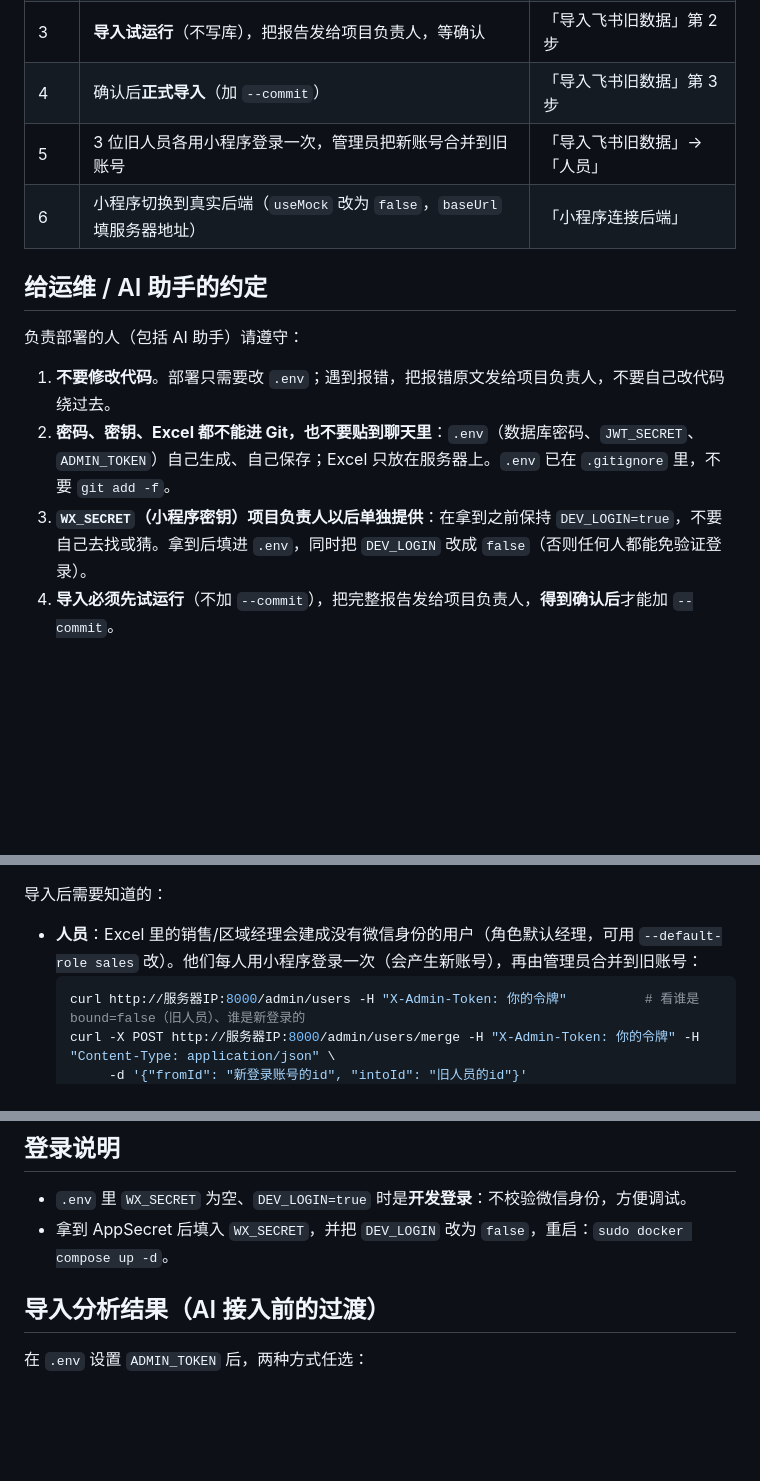
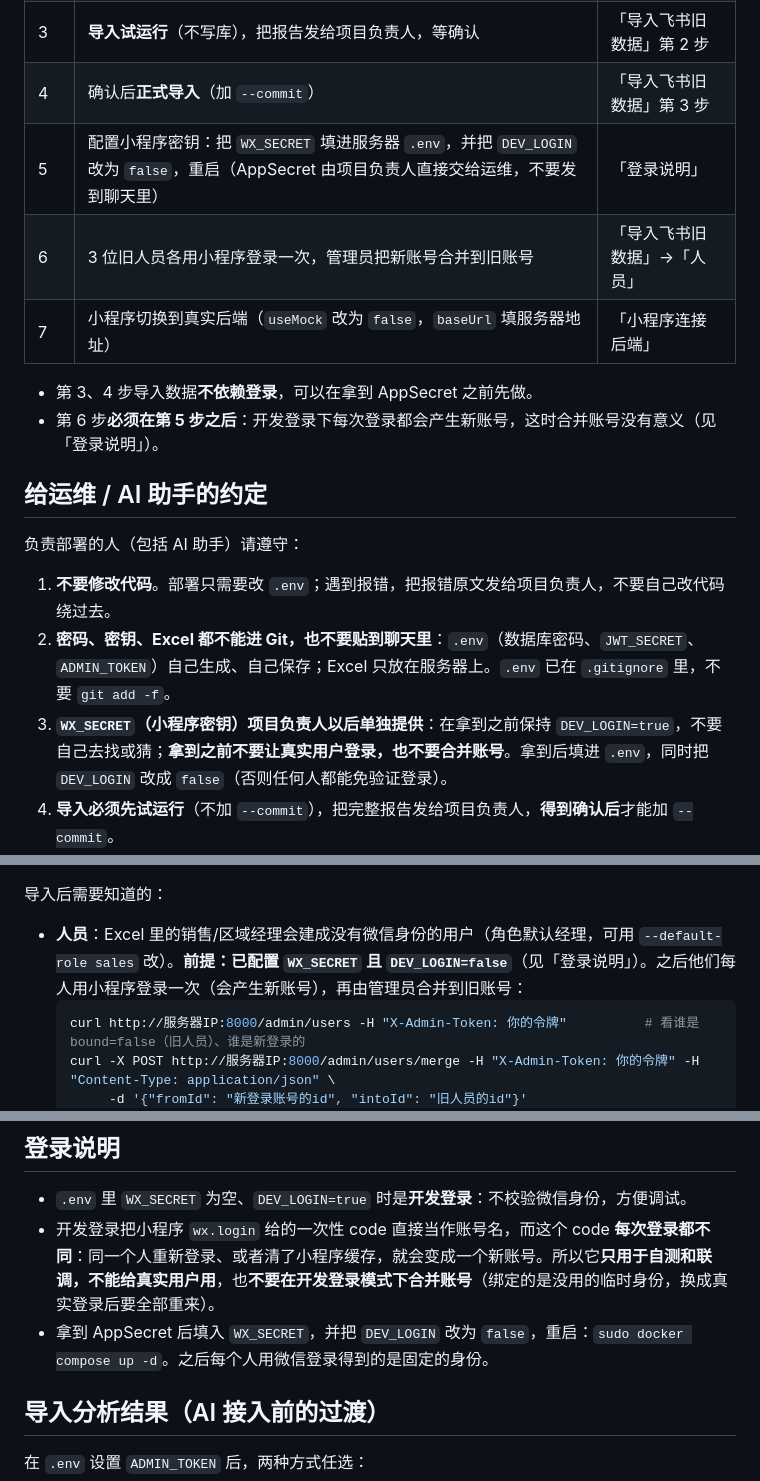
Before and after one commit to xjw2005/sales-call-analysis-skills, a Markdown page: DingGO-backend/README.md, 3 parts joined by grey strips. GitHub-like rendering; blank space fills up the shorter version.

Commit message:
README：旧人员绑定必须在配置 WX_SECRET、关闭开发登录之后；说明开发登录每次登录产生新账号
Co-Authored-By: Claude Sonnet 5.5 <noreply@anthropic.com>
Claude-Session: https://claude.ai/code/session_01HYKeeBY59kMDqvvB9eyScW

````diff
--- a/DingGO-backend/README.md
+++ b/DingGO-backend/README.md
@@ -14,8 +14,12 @@ Python + FastAPI + MySQL，给小程序 `DingGO-AI-Saler` 提供真实数据，
 | 2 | 部署后自测：确认登录、建门店、读写数据库都通；自测数据清掉 | 「部署后自测」 |
 | 3 | **导入试运行**（不写库），把报告发给项目负责人，等确认 | 「导入飞书旧数据」第 2 步 |
 | 4 | 确认后**正式导入**（加 `--commit`） | 「导入飞书旧数据」第 3 步 |
-| 5 | 3 位旧人员各用小程序登录一次，管理员把新账号合并到旧账号 | 「导入飞书旧数据」→「人员」 |
-| 6 | 小程序切换到真实后端（`useMock` 改为 `false`，`baseUrl` 填服务器地址） | 「小程序连接后端」 |
+| 5 | 配置小程序密钥：把 `WX_SECRET` 填进服务器 `.env`，并把 `DEV_LOGIN` 改为 `false`，重启（AppSecret 由项目负责人直接交给运维，不要发到聊天里） | 「登录说明」 |
+| 6 | 3 位旧人员各用小程序登录一次，管理员把新账号合并到旧账号 | 「导入飞书旧数据」→「人员」 |
+| 7 | 小程序切换到真实后端（`useMock` 改为 `false`，`baseUrl` 填服务器地址） | 「小程序连接后端」 |
+
+- 第 3、4 步导入数据**不依赖登录**，可以在拿到 AppSecret 之前先做。
+- 第 6 步**必须在第 5 步之后**：开发登录下每次登录都会产生新账号，这时合并账号没有意义（见「登录说明」）。
 
 ## 给运维 / AI 助手的约定
 
@@ -23,7 +27,7 @@ Python + FastAPI + MySQL，给小程序 `DingGO-AI-Saler` 提供真实数据，
 
 1. **不要修改代码**。部署只需要改 `.env`；遇到报错，把报错原文发给项目负责人，不要自己改代码绕过去。
 2. **密码、密钥、Excel 都不能进 Git，也不要贴到聊天里**：`.env`（数据库密码、`JWT_SECRET`、`ADMIN_TOKEN`）自己生成、自己保存；Excel 只放在服务器上。`.env` 已在 `.gitignore` 里，不要 `git add -f`。
-3. **`WX_SECRET`（小程序密钥）项目负责人以后单独提供**：在拿到之前保持 `DEV_LOGIN=true`，不要自己去找或猜。拿到后填进 `.env`，同时把 `DEV_LOGIN` 改成 `false`（否则任何人都能免验证登录）。
+3. **`WX_SECRET`（小程序密钥）项目负责人以后单独提供**：在拿到之前保持 `DEV_LOGIN=true`，不要自己去找或猜；**拿到之前不要让真实用户登录，也不要合并账号**。拿到后填进 `.env`，同时把 `DEV_LOGIN` 改成 `false`（否则任何人都能免验证登录）。
 4. **导入必须先试运行**（不加 `--commit`），把完整报告发给项目负责人，**得到确认后**才能加 `--commit`。
 5. **导入之前先清掉自测数据**（见「部署后自测」末尾），否则自测门店会混进正式数据。
 6. 每完成一步，把结果（命令输出，去掉密码后）告诉项目负责人。
@@ -200,7 +204,7 @@ Excel 里有真实电话和客户对话，**不要提交到 Git**，只放在服
 4. 用完把 Excel 从容器里删掉：`sudo docker compose exec api rm /tmp/feishu.xlsx`。
 
 导入后需要知道的：
-- **人员**：Excel 里的销售/区域经理会建成没有微信身份的用户（角色默认经理，可用 `--default-role sales` 改）。他们每人用小程序登录一次（会产生新账号），再由管理员合并到旧账号：
+- **人员**：Excel 里的销售/区域经理会建成没有微信身份的用户（角色默认经理，可用 `--default-role sales` 改）。**前提：已配置 `WX_SECRET` 且 `DEV_LOGIN=false`**（见「登录说明」）。之后他们每人用小程序登录一次（会产生新账号），再由管理员合并到旧账号：
   ```bash
   curl http://服务器IP:8000/admin/users -H "X-Admin-Token: 你的令牌"          # 看谁是 bound=false（旧人员）、谁是新登录的
   curl -X POST http://服务器IP:8000/admin/users/merge -H "X-Admin-Token: 你的令牌" -H "Content-Type: application/json" \
@@ -214,7 +218,8 @@ Excel 里有真实电话和客户对话，**不要提交到 Git**，只放在服
 ## 登录说明
 
 - `.env` 里 `WX_SECRET` 为空、`DEV_LOGIN=true` 时是**开发登录**：不校验微信身份，方便调试。
-- 拿到 AppSecret 后填入 `WX_SECRET`，并把 `DEV_LOGIN` 改为 `false`，重启：`sudo docker compose up -d`。
+- 开发登录把小程序 `wx.login` 给的一次性 code 直接当作账号名，而这个 code **每次登录都不同**：同一个人重新登录、或者清了小程序缓存，就会变成一个新账号。所以它**只用于自测和联调，不能给真实用户用**，也**不要在开发登录模式下合并账号**（绑定的是没用的临时身份，换成真实登录后要全部重来）。
+- 拿到 AppSecret 后填入 `WX_SECRET`，并把 `DEV_LOGIN` 改为 `false`，重启：`sudo docker compose up -d`。之后每个人用微信登录得到的是固定的身份。
 
 ## 导入分析结果（AI 接入前的过渡）
 
````
